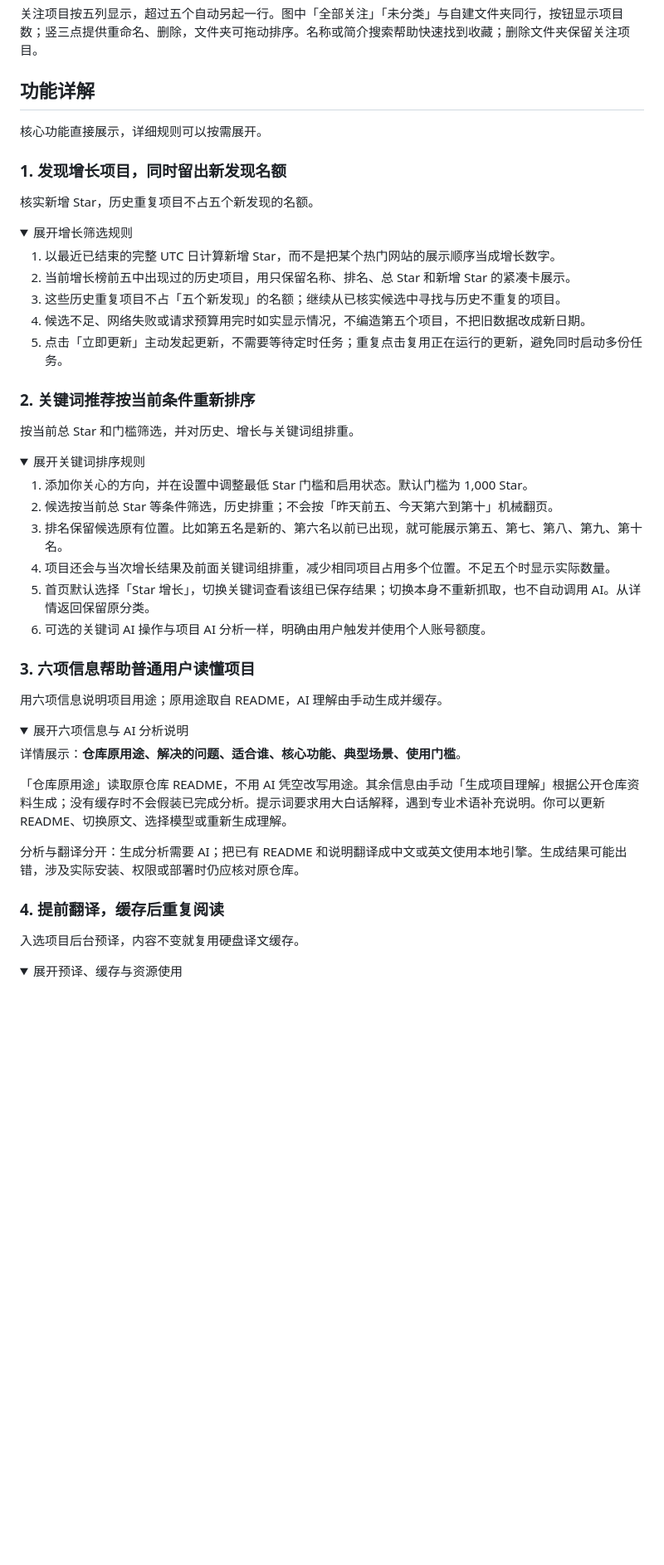
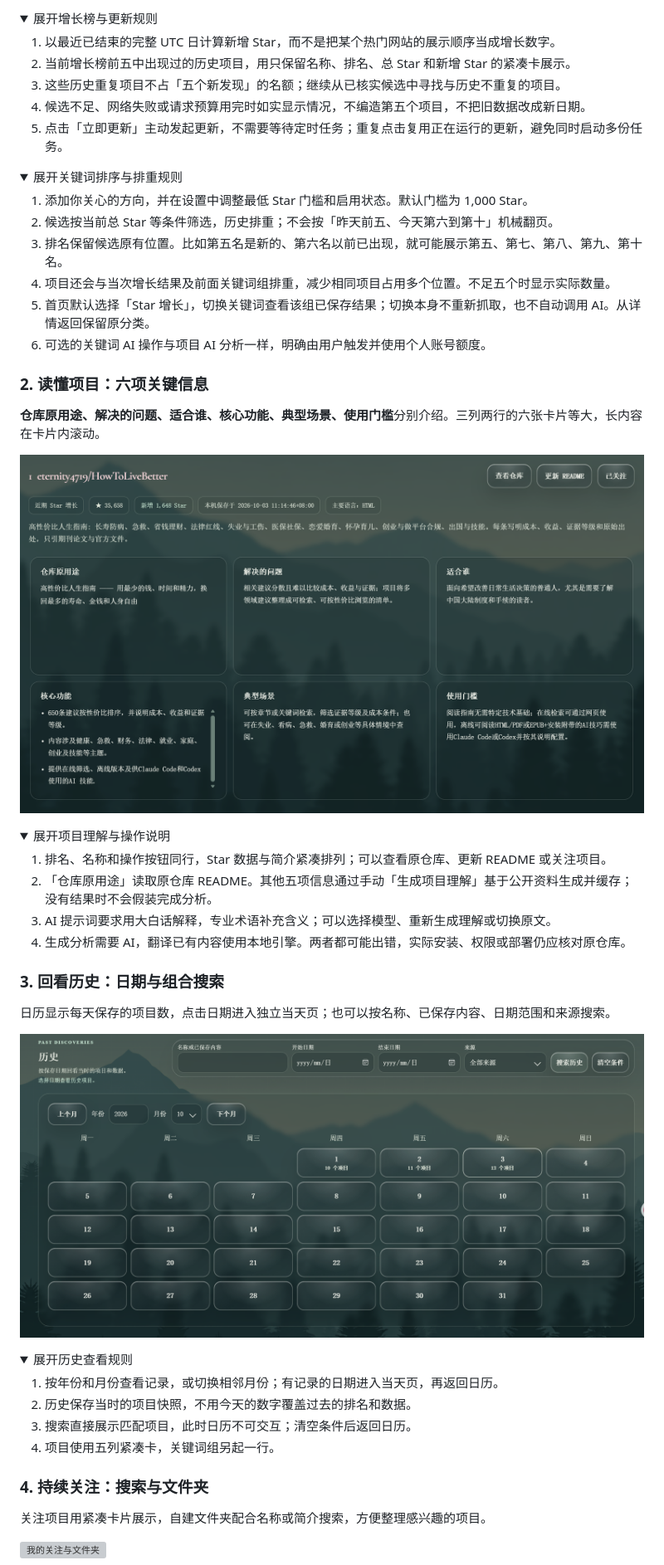
Before and after one commit to AetheriusLumina/StarTrail, a Markdown page: README.md, the part around one of its changes. Shown at 83% size. GitHub-like rendering; folded sections open; blank space fills up the shorter version; grey boxes are pictures that could not be loaded.

Commit message:
Organize bilingual README with integrated features and development story

```diff
--- a/README.md
+++ b/README.md
@@ -128,18 +81,4 @@ StarTrail is a Windows-first, local reader for public GitHub projects: verified
-关注项目按五列显示，超过五个自动另起一行。图中「全部关注」「未分类」与自建文件夹同行，按钮显示项目数；竖三点提供重命名、删除，文件夹可拖动排序。名称或简介搜索帮助快速找到收藏；删除文件夹保留关注项目。
-
-</details>
-
-
-## 功能详解
-
-核心功能直接展示，详细规则可以按需展开。
-
-### 1. 发现增长项目，同时留出新发现名额
-
-核实新增 Star，历史重复项目不占五个新发现的名额。
-
-<details>
-<summary>展开增长筛选规则</summary>
+<summary>展开增长榜与更新规则</summary>
 
 1. 以最近已结束的完整 UTC 日计算新增 Star，而不是把某个热门网站的展示顺序当成增长数字。
 2. 当前增长榜前五中出现过的历史项目，用只保留名称、排名、总 Star 和新增 Star 的紧凑卡展示。
@@ -149,12 +88,8 @@ StarTrail is a Windows-first, local reader for public GitHub projects: verified
 
 </details>
 
-### 2. 关键词推荐按当前条件重新排序
-
-按当前总 Star 和门槛筛选，并对历史、增长与关键词组排重。
-
 <details>
-<summary>展开关键词排序规则</summary>
+<summary>展开关键词排序与排重规则</summary>
 
 1. 添加你关心的方向，并在设置中调整最低 Star 门槛和启用状态。默认门槛为 1,000 Star。
 2. 候选按当前总 Star 等条件筛选，历史排重；不会按「昨天前五、今天第六到第十」机械翻页。
@@ -165,24 +100,41 @@ StarTrail is a Windows-first, local reader for public GitHub projects: verified
 
 </details>
 
-### 3. 六项信息帮助普通用户读懂项目
+### 2. 读懂项目：六项关键信息
 
-用六项信息说明项目用途；原用途取自 README，AI 理解由手动生成并缓存。
+**仓库原用途、解决的问题、适合谁、核心功能、典型场景、使用门槛**分别介绍。三列两行的六张卡片等大，长内容在卡片内滚动。
+
+![项目详情六卡布局](docs/images/detail.png)
 
 <details>
-<summary>展开六项信息与 AI 分析说明</summary>
+<summary>展开项目理解与操作说明</summary>
 
-详情展示：**仓库原用途、解决的问题、适合谁、核心功能、典型场景、使用门槛**。
-
-「仓库原用途」读取原仓库 README，不用 AI 凭空改写用途。其余信息由手动「生成项目理解」根据公开仓库资料生成；没有缓存时不会假装已完成分析。提示词要求用大白话解释，遇到专业术语补充说明。你可以更新 README、切换原文、选择模型或重新生成理解。
-
-分析与翻译分开：生成分析需要 AI；把已有 README 和说明翻译成中文或英文使用本地引擎。生成结果可能出错，涉及实际安装、权限或部署时仍应核对原仓库。
+1. 排名、名称和操作按钮同行，Star 数据与简介紧凑排列；可以查看原仓库、更新 README 或关注项目。
+2. 「仓库原用途」读取原仓库 README。其他五项信息通过手动「生成项目理解」基于公开资料生成并缓存；没有结果时不会假装完成分析。
+3. AI 提示词要求用大白话解释，专业术语补充含义；可以选择模型、重新生成理解或切换原文。
+4. 生成分析需要 AI，翻译已有内容使用本地引擎。两者都可能出错，实际安装、权限或部署仍应核对原仓库。
 
 </details>
 
-### 4. 提前翻译，缓存后重复阅读
+### 3. 回看历史：日期与组合搜索
 
-入选项目后台预译，内容不变就复用硬盘译文缓存。
+日历显示每天保存的项目数，点击日期进入独立当天页；也可以按名称、已保存内容、日期范围和来源搜索。
+
+![历史日历与搜索](docs/images/calendar.png)
 
 <details>
-<summary>展开预译、缓存与资源使用</summary>
+<summary>展开历史查看规则</summary>
+
+1. 按年份和月份查看记录，或切换相邻月份；有记录的日期进入当天页，再返回日历。
+2. 历史保存当时的项目快照，不用今天的数字覆盖过去的排名和数据。
+3. 搜索直接展示匹配项目，此时日历不可交互；清空条件后返回日历。
+4. 项目使用五列紧凑卡，关键词组另起一行。
+
+</details>
+
+### 4. 持续关注：搜索与文件夹
+
+关注项目用紧凑卡片展示，自建文件夹配合名称或简介搜索，方便整理感兴趣的项目。
+
+![我的关注与文件夹](docs/images/following.png)
+
```
Also changed, not shown: other parts of README.md (+76 -157 lines), README.en.md (added, +366 -0 lines).
